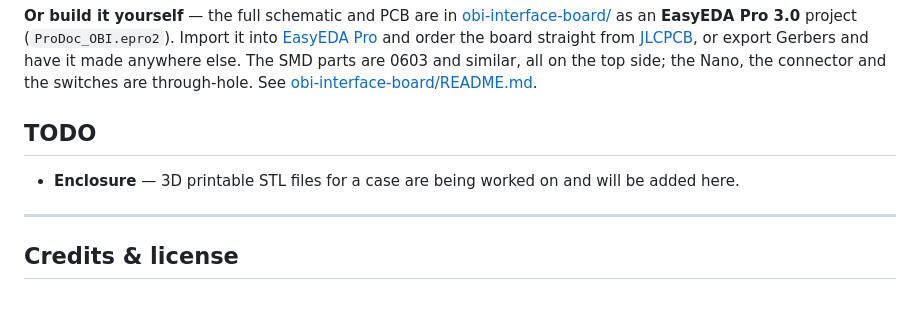
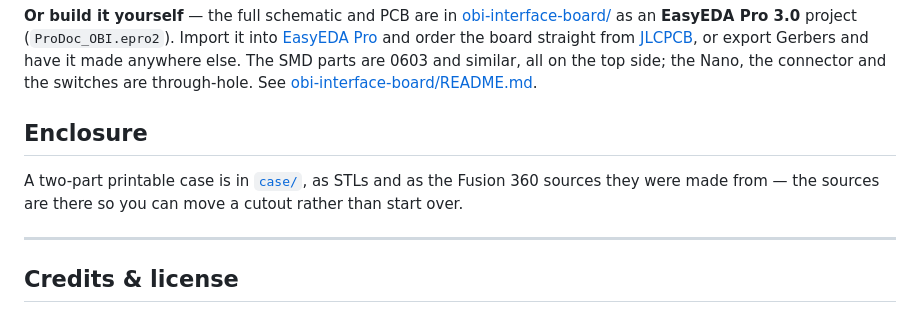
Before and after one commit to PowerDiag/powerdiag-obi, a Markdown page: README.md, the part around the change. Drawn GitHub-style.

Commit message:
Stop listing the case as unfinished
The STLs and the Fusion sources have been in case/ since the end of August, but
the README still had the enclosure sitting in TODO, so the one place someone
would look told them it did not exist yet.

Co-Authored-By: Claude Opus 5 (1M context) <noreply@anthropic.com>

```diff
--- a/README.md
+++ b/README.md
@@ -249,9 +249,10 @@ Import it into [EasyEDA Pro](https://pro.easyeda.com/) and order the board strai
 0603 and similar, all on the top side; the Nano, the connector and the switches are through-hole.
 See [obi-interface-board/README.md](obi-interface-board/README.md).
 
-## TODO
+## Enclosure
 
-* **Enclosure** — 3D printable STL files for a case are being worked on and will be added here.
+A two-part printable case is in [`case/`](case/), as STLs and as the Fusion 360 sources they were
+made from — the sources are there so you can move a cutout rather than start over.
 
 ---
 
```
